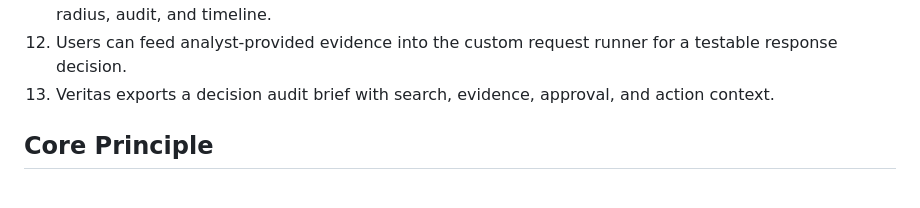
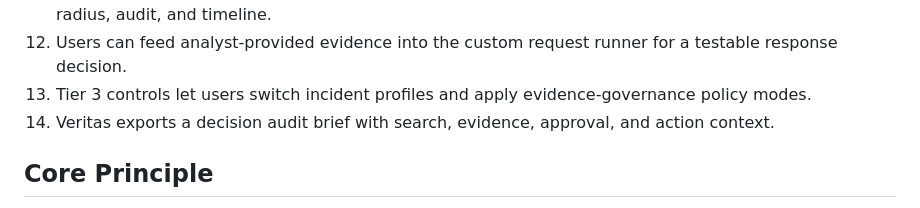
Before and after one commit to cyberrockng/splunk-veritas-ai, a Markdown page: architecture_diagram.md, the part around the change printed below. Rendered like a GitHub page.

```diff
--- a/architecture_diagram.md
+++ b/architecture_diagram.md
@@ -42,7 +44,8 @@ flowchart LR
 10. Veritas executes only approved, evidence-ready containment actions.
 11. Users can open functional detail pages for risk, decisions, matrix, blind spots, missing evidence, blast radius, audit, and timeline.
 12. Users can feed analyst-provided evidence into the custom request runner for a testable response decision.
-13. Veritas exports a decision audit brief with search, evidence, approval, and action context.
+13. Tier 3 controls let users switch incident profiles and apply evidence-governance policy modes.
+14. Veritas exports a decision audit brief with search, evidence, approval, and action context.
 
 ## Core Principle
 
```
Also changed, not shown: other parts of architecture_diagram.md (+2 -0 lines), README.md (+12 -0 lines), ROADMAP.md (+14 -0 lines), assets/dashboard.png, 6 other files.
